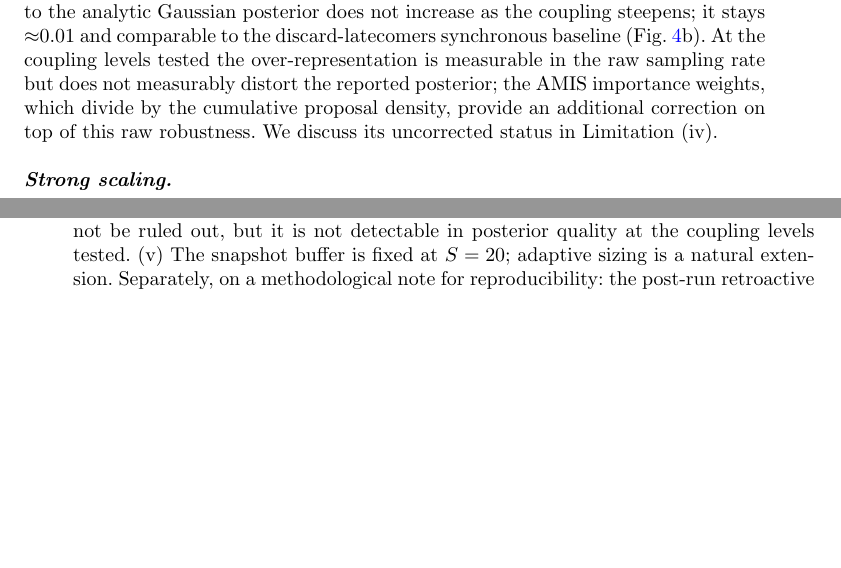
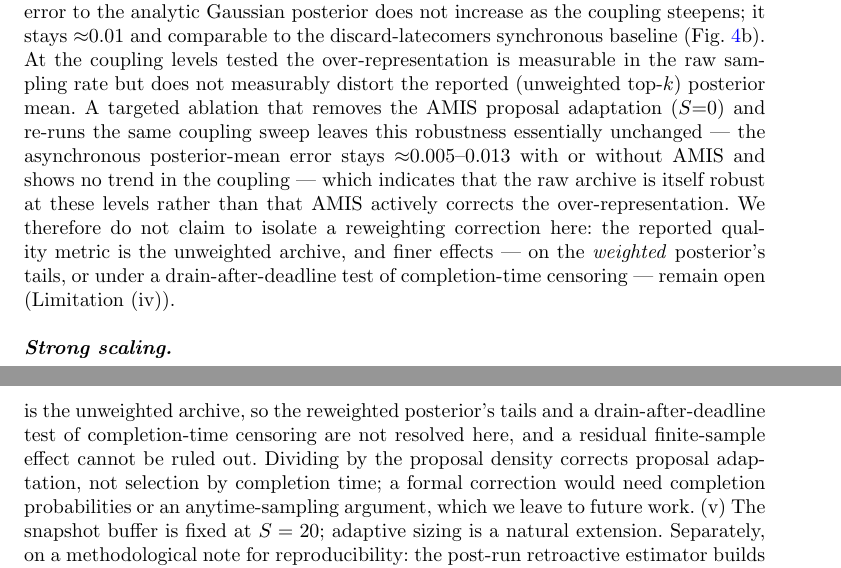
Before and after one commit to ju-he/async-abc-paper, a LaTeX paper (latex/sn-article-template/sn-article.tex): two parts of pages 13 and 22 of 26 before the commit and two parts of pages 13 and 23 of 27 after it, joined at a grey line, cut so that both start at the same text, the shorter picture padded with empty space. Compiled offline with pdfLaTeX.

Commit message:
docs(paper): T1.9 result — AMIS-on/off ablation under coupling (external review concern 5)
The no-AMIS coupling run (jobs 14109310-313) finished. Measured outcome: the
asynchronous posterior-mean error under runtime-parameter coupling is comparable
with and without AMIS (~0.005-0.013 either way, no trend in the coupling). Since
the reported quality metric is the *unweighted* top-k archive, this shows the raw
archive is robust at these levels rather than AMIS actively correcting the
over-representation.

Rewrote the param-bias paragraph and Limitation (iv) honestly: dropped the
"AMIS weights cancel the over-representation" claim; report the ablation; state
that the reweighted posterior's tails and a drain-after-deadline censoring test
are not resolved here (the raw_results dropped post-deadline records, and
posterior_weight is not persisted). Added the reviewer's precise point that
dividing by the proposal density corrects proposal adaptation, not completion-
time selection — a formal correction needs completion probabilities / an
anytime-sampling argument (future work).

```diff
--- a/latex/sn-article-template/sn-article.tex
+++ b/latex/sn-article-template/sn-article.tex
@@ -227,7 +227,7 @@ Unless noted, results are five-replicate medians on JUWELS; figures compare the
 \caption{Inferential efficiency under runtime heterogeneity (Gaussian-mean benchmark, analytic posterior, fixed $60$\,s budget, five replicates; bands are inter-quartile ranges). Left: posterior-mean error to the analytic posterior versus runtime-noise spread $\sigma$; the synchronous baseline degrades sharply while the asynchronous method stays flat. Right: simulations completed within the budget; the synchronous baseline is starved by barrier idling as $\sigma$ grows, whereas the asynchronous method sustains several-fold higher completion.}\label{fig:hetero-quality}
 \end{figure}
 
-\paragraph{Parameter-coupled runtime (every-particle bias).} The study above slows simulations independently of their parameters; a sharper test couples runtime \emph{to the inferred parameter}, directly probing the every-particle bias of Limitation~(iv). On the Gaussian-mean benchmark ($48$ workers, $60$\,s budget, five replicates) we set the post-evaluation delay to $d(\mu)=\min\!\big(d_0\,e^{\,c(\mu-\mu_c)/\ell},\,d_{\max}\big)$ with base $d_0=0.02$\,s, centre $\mu_c=0$, length scale $\ell=0.15$, and cap $d_{\max}=0.5$\,s, and sweep the coupling strength $c\in\{0,0.5,1,2\}$ ($c=0$ recovers uniform runtime). Larger $c$ makes one region of parameter space evaluate far faster than its mirror image, so the asynchronous ``keep every accepted particle'' rule over-represents the fast region in the raw archive. The coupling has the intended effect: aggregate throughput falls as it steepens, by ${\approx}40\%$ for the asynchronous method (${\approx}1880 \to 1150$ sims/s) and more steeply for the barrier-bound baseline (${\approx}840 \to 250$; Fig.~\ref{fig:param-bias}a), confirming that the fast region dominates the raw sample counts. Yet the asynchronous posterior-mean error to the analytic Gaussian posterior does not increase as the coupling steepens; it stays ${\approx}0.01$ and comparable to the discard-latecomers synchronous baseline (Fig.~\ref{fig:param-bias}b). At the coupling levels tested the over-representation is measurable in the raw sampling rate but does not measurably distort the reported posterior; the AMIS importance weights, which divide by the cumulative proposal density, provide an additional correction on top of this raw robustness. We discuss its uncorrected status in Limitation~(iv).
+\paragraph{Parameter-coupled runtime (every-particle bias).} The study above slows simulations independently of their parameters; a sharper test couples runtime \emph{to the inferred parameter}, directly probing the every-particle bias of Limitation~(iv). On the Gaussian-mean benchmark ($48$ workers, $60$\,s budget, five replicates) we set the post-evaluation delay to $d(\mu)=\min\!\big(d_0\,e^{\,c(\mu-\mu_c)/\ell},\,d_{\max}\big)$ with base $d_0=0.02$\,s, centre $\mu_c=0$, length scale $\ell=0.15$, and cap $d_{\max}=0.5$\,s, and sweep the coupling strength $c\in\{0,0.5,1,2\}$ ($c=0$ recovers uniform runtime). Larger $c$ makes one region of parameter space evaluate far faster than its mirror image, so the asynchronous ``keep every accepted particle'' rule over-represents the fast region in the raw archive. The coupling has the intended effect: aggregate throughput falls as it steepens, by ${\approx}40\%$ for the asynchronous method (${\approx}1880 \to 1150$ sims/s) and more steeply for the barrier-bound baseline (${\approx}840 \to 250$; Fig.~\ref{fig:param-bias}a), confirming that the fast region dominates the raw sample counts. Yet the asynchronous posterior-mean error to the analytic Gaussian posterior does not increase as the coupling steepens; it stays ${\approx}0.01$ and comparable to the discard-latecomers synchronous baseline (Fig.~\ref{fig:param-bias}b). At the coupling levels tested the over-representation is measurable in the raw sampling rate but does not measurably distort the reported (unweighted top-$k$) posterior mean. A targeted ablation that removes the AMIS proposal adaptation ($S{=}0$) and re-runs the same coupling sweep leaves this robustness essentially unchanged --- the asynchronous posterior-mean error stays ${\approx}0.005$--$0.013$ with or without AMIS and shows no trend in the coupling --- which indicates that the raw archive is itself robust at these levels rather than that AMIS actively corrects the over-representation. We therefore do not claim to isolate a reweighting correction here: the reported quality metric is the unweighted archive, and finer effects --- on the \emph{weighted} posterior's tails, or under a drain-after-deadline test of completion-time censoring --- remain open (Limitation~(iv)).
 
 \begin{figure}[t]
 \centering
@@ -349,7 +349,7 @@ Across the full hyperparameter grid \emph{on the Gaussian-mean benchmark} (the a
 The results support the three claims. Asynchronous execution helps most where it should: under a persistent straggler and under runtime heterogeneity, the generation barrier is the dominant cost and removing it preserves throughput that the synchronous baseline loses. For homogeneous, near-instantaneous simulators at large worker counts the asynchronous coordination overhead does not pay off: the multi-node Lotka--Volterra points, where the fair synchronous baseline overtakes the asynchronous method, make this honest boundary explicit. On the realistic Cellular Potts workload (the cost-bearing regime the design targets) the method scales almost linearly while the synchronous baseline, held at the generation barrier even when given a matching population, scales only sub-linearly, at posterior quality comparable to the baseline.
 
 \section{Limitations}\label{sec:limitations}
-We are explicit about what \S\ref{sec:theory} does and does not give. (i) AMIS estimators are consistent but not finite-sample unbiased, since proposals depend on past particles; a local-decision rule in the spirit of \cite{paige2014cascade} that recovers finite-sample unbiasedness for ABC is future work. (ii) The bandwidth floor $\epsilon_\infty>0$ in Condition~\ref{cond:c3} means the theorem characterizes the smooth-ABC posterior at the limit bandwidth, not the exact posterior at $\epsilon=0$. (iii) Condition~\ref{cond:c1} is assumed for the specific archive-evolution rule, not proved. (iv) Keeping every accepted particle (unlike pyABC's discard-latecomers rule) over-represents fast-simulator parameter regions in the raw archive. The parameter-coupled-runtime experiment of \S\ref{sec:results-hpc} (Fig.~\ref{fig:param-bias}) quantifies this directly: steepening the runtime$\to$parameter coupling cuts aggregate throughput (so the fast region demonstrably dominates the raw sample counts), yet the asynchronous posterior error does not increase as the coupling steepens and stays comparable to the synchronous baseline, so the over-representation does not measurably distort the reported posterior at these coupling levels; the AMIS importance weights (which divide by the cumulative proposal density) provide an additional correction on top of this raw robustness. We therefore do not correct for it algorithmically; a residual finite-sample effect cannot be ruled out, but it is not detectable in posterior quality at the coupling levels tested. (v) The snapshot buffer is fixed at $S=20$; adaptive sizing is a natural extension. Separately, on a methodological note for reproducibility: the post-run retroactive estimator builds its denominator from $m\le S=20$ history-reconstructed proposals (with a defensive prior floor), not the full evaluated history; for a near-instantaneous simulator whose history reaches many millions of particles the pass is evaluated in bounded-memory chunks, which changes memory, not the estimate.
+We are explicit about what \S\ref{sec:theory} does and does not give. (i) AMIS estimators are consistent but not finite-sample unbiased, since proposals depend on past particles; a local-decision rule in the spirit of \cite{paige2014cascade} that recovers finite-sample unbiasedness for ABC is future work. (ii) The bandwidth floor $\epsilon_\infty>0$ in Condition~\ref{cond:c3} means the theorem characterizes the smooth-ABC posterior at the limit bandwidth, not the exact posterior at $\epsilon=0$. (iii) Condition~\ref{cond:c1} is assumed for the specific archive-evolution rule, not proved. (iv) Keeping every accepted particle (unlike pyABC's discard-latecomers rule) over-represents fast-simulator parameter regions in the raw archive. The parameter-coupled-runtime experiment of \S\ref{sec:results-hpc} (Fig.~\ref{fig:param-bias}) quantifies this directly: steepening the runtime$\to$parameter coupling cuts aggregate throughput (so the fast region demonstrably dominates the raw sample counts), yet the asynchronous (unweighted top-$k$) posterior mean does not increase as the coupling steepens and stays comparable to the synchronous baseline, and an ablation removing the AMIS proposal adaptation leaves this robustness unchanged --- so at these levels the raw archive is robust rather than AMIS actively correcting the over-representation. We therefore do not correct for it algorithmically and do not claim the AMIS reweighting cancels it: the reported metric is the unweighted archive, so the reweighted posterior's tails and a drain-after-deadline test of completion-time censoring are not resolved here, and a residual finite-sample effect cannot be ruled out. Dividing by the proposal density corrects proposal adaptation, not selection by completion time; a formal correction would need completion probabilities or an anytime-sampling argument, which we leave to future work. (v) The snapshot buffer is fixed at $S=20$; adaptive sizing is a natural extension. Separately, on a methodological note for reproducibility: the post-run retroactive estimator builds its denominator from $m\le S=20$ history-reconstructed proposals (with a defensive prior floor), not the full evaluated history; for a near-instantaneous simulator whose history reaches many millions of particles the pass is evaluated in bounded-memory chunks, which changes memory, not the estimate.
 
 \section{Conclusion}\label{sec:conclusion}
 We presented a generation-free, single-arrival-driven ABC algorithm that combines smooth-kernel ABC with streaming AMIS reweighting, is stateless and crash-recoverable, and integrates into Propulate's barrier-free island model. Its \emph{idealized} estimator inherits AMIS's asymptotic consistency and central-limit guarantees under explicit conditions, while an optional sliding-buffer, top-$k$ approximation used for efficient execution, which lies outside those conditions, is validated empirically by simulation-based calibration. Against a synchronous pyABC baseline matched on the ABC kernel and bandwidth schedule, the method is comparable in posterior quality to the baseline while delivering substantial HPC benefits on heterogeneous and straggler-prone workloads, including a realistic Cellular Potts simulation. Asynchronous, generation-free ABC is a promising approach for large-scale simulator-based inference on modern HPC systems.
```
Also changed, not shown: latex/sn-article-template/sn-article.pdf.
